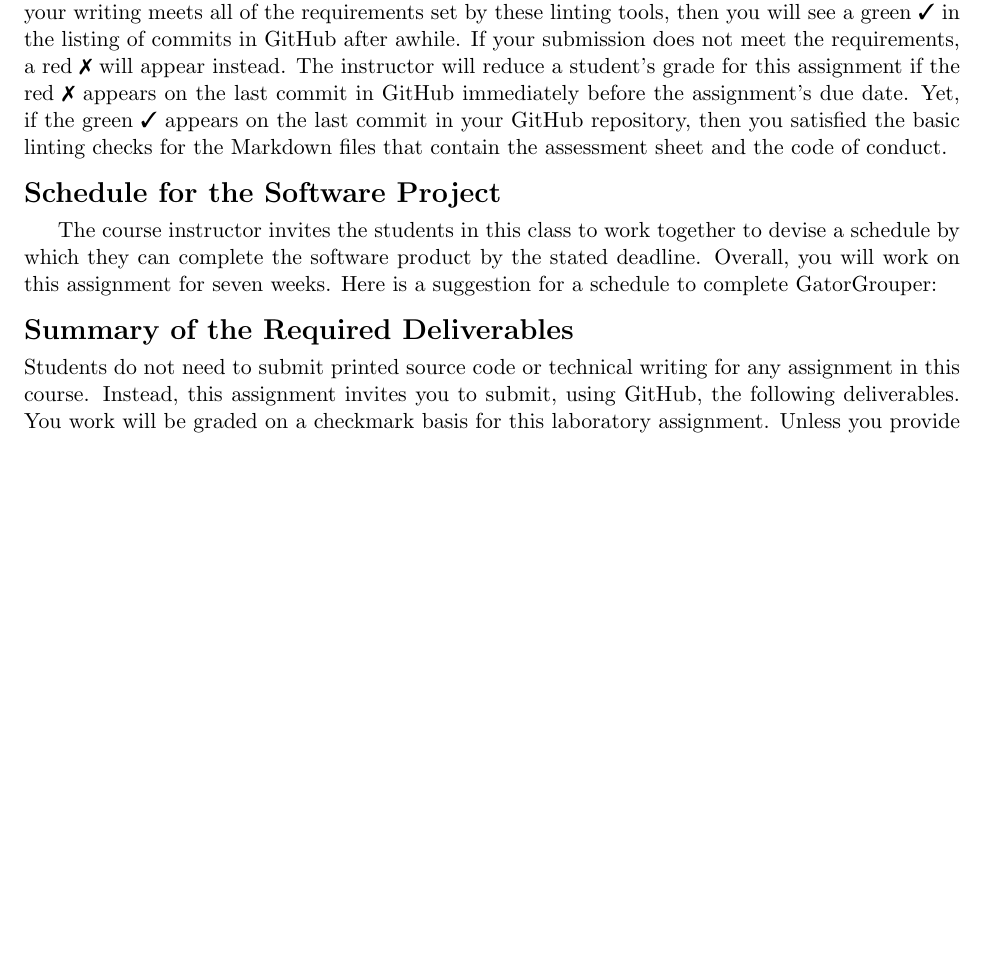
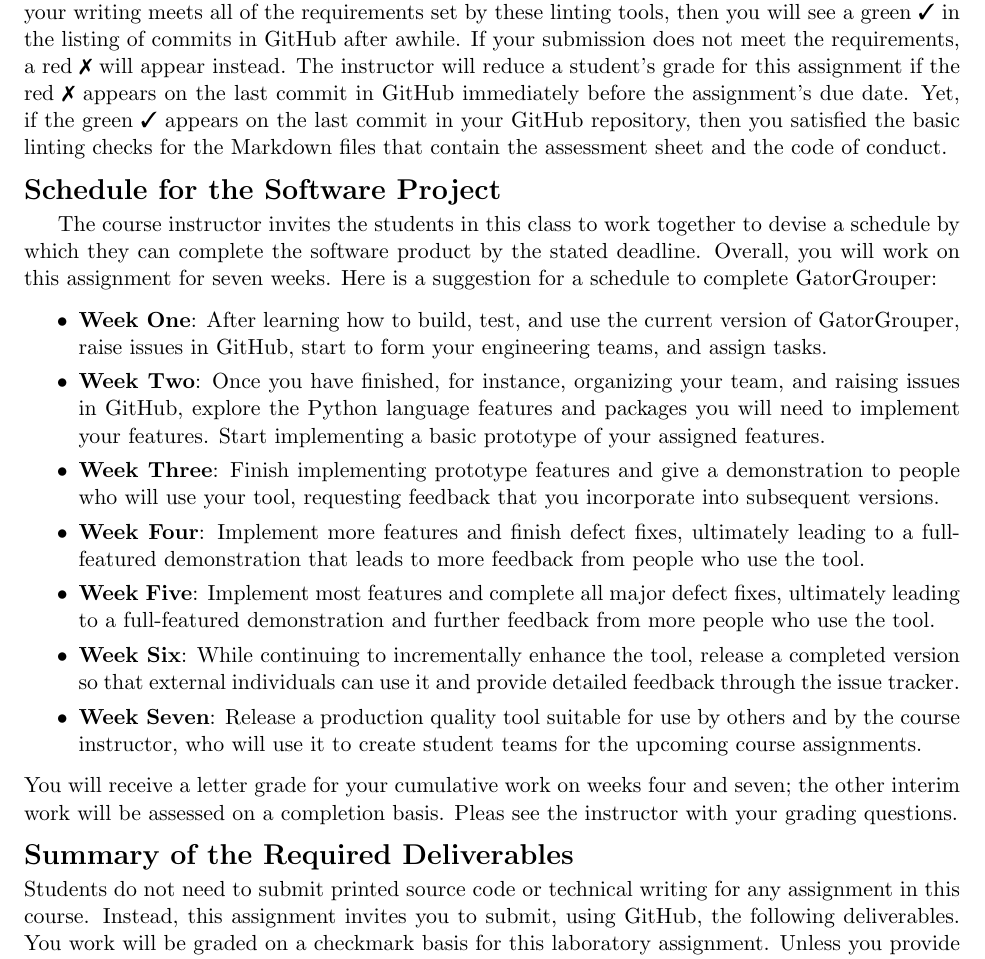
Before and after one commit to Allegheny-Computer-Science-203-S2019/cs203-S2019-sheets, a LaTeX document (lab02/cs203S2019_lab02.tex): part of page 4 of 4, cut so that both start at the same text, the shorter picture padded with empty space. Compiled offline with pdfLaTeX.

Commit message:
Finish a first draft of the cs203S2019_lab02.

```diff
--- a/lab02/cs203S2019_lab02.tex
+++ b/lab02/cs203S2019_lab02.tex
@@ -374,6 +374,45 @@
 deadline. Overall, you will work on this assignment for seven weeks. Here is a
 suggestion for a schedule to complete GatorGrouper:
 
+\begin{itemize}
+
+  \setlength{\itemsep}{0pt}
+
+  \item {\bf Week One}: After learning how to build, test, and use the current
+    version of GatorGrouper, raise issues in GitHub, start to form your
+    engineering teams, and assign tasks.
+
+  \item {\bf Week Two}: Once you have finished, for instance, organizing your
+    team, and raising issues in GitHub, explore the Python language features and
+    packages you will need to implement your features. Start implementing a
+    basic prototype of your assigned features.
+
+  \item {\bf Week Three}: Finish implementing prototype features and give a
+    demonstration to people who will use your tool, requesting feedback that you
+    incorporate into subsequent versions.
+
+  \item {\bf Week Four}: Implement more features and finish defect fixes,
+    ultimately leading to a full-featured demonstration that leads to more
+    feedback from people who use the tool.
+
+  \item {\bf Week Five}: Implement most features and complete all major defect
+    fixes, ultimately leading to a full-featured demonstration and further
+    feedback from more people who use the tool.
+
+  \item {\bf Week Six}: While continuing to incrementally enhance the tool,
+    release a completed version so that external individuals can use it and
+    provide detailed feedback through the issue tracker.
+
+  \item {\bf Week Seven}: Release a production quality tool suitable for use by
+    others and by the course instructor, who will use it to create student teams
+    for the upcoming course assignments.
+
+\end{itemize}
+
+\noindent You will receive a letter grade for your cumulative work on weeks four
+and seven; the other interim work will be assessed on a completion basis. Pleas
+see the instructor with your grading questions.
+
 \section*{Summary of the Required Deliverables}
 
 \noindent Students do not need to submit printed source code or technical
```
